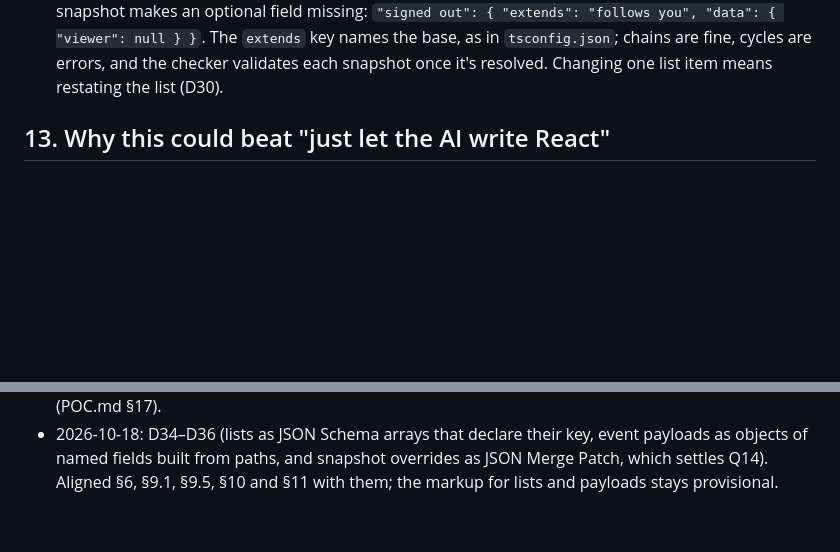
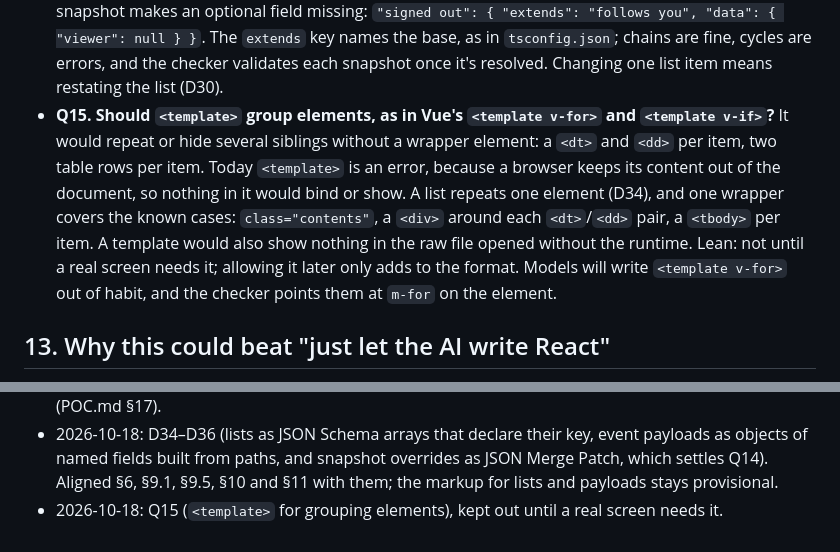
Before and after one commit to luizcarlos1405/melzin, a Markdown page: SPEC.md, 2 parts joined by grey strips. Rendered like a GitHub page; blank space fills up the shorter version.

Commit message:
Track <template> for grouping elements as Q15
It stays an error for now: one wrapper element covers the known cases,
and allowing it later only adds to the format.

Co-Authored-By: Claude Opus 5.5 <noreply@anthropic.com>

```diff
--- a/SPEC.md
+++ b/SPEC.md
@@ -1032,6 +1032,14 @@ internal state, optimistic sends and a long history (#16–#18, #46–#49).
   `"signed out": { "extends": "follows you", "data": { "viewer": null } }`. The `extends` key names
   the base, as in `tsconfig.json`; chains are fine, cycles are errors, and the checker validates each
   snapshot once it's resolved. Changing one list item means restating the list (D30).
+- **Q15. Should `<template>` group elements, as in Vue's `<template v-for>` and `<template v-if>`?** It
+  would repeat or hide several siblings without a wrapper element: a `<dt>` and `<dd>` per item, two
+  table rows per item. Today `<template>` is an error, because a browser keeps its content out of the
+  document, so nothing in it would bind or show. A list repeats one element (D34), and one wrapper covers
+  the known cases: `class="contents"`, a `<div>` around each `<dt>`/`<dd>` pair, a `<tbody>` per item. A
+  template would also show nothing in the raw file opened without the runtime. Lean: not until a real
+  screen needs it; allowing it later only adds to the format. Models will write `<template v-for>` out of
+  habit, and the checker points them at `m-for` on the element.
 
 ## 13. Why this could beat "just let the AI write React"
 
@@ -1195,3 +1203,4 @@ internal state, optimistic sends and a long history (#16–#18, #46–#49).
 - 2026-10-18: D34–D36 (lists as JSON Schema arrays that declare their key, event payloads as objects
   of named fields built from paths, and snapshot overrides as JSON Merge Patch, which settles Q14).
   Aligned §6, §9.1, §9.5, §10 and §11 with them; the markup for lists and payloads stays provisional.
+- 2026-10-18: Q15 (`<template>` for grouping elements), kept out until a real screen needs it.
```
